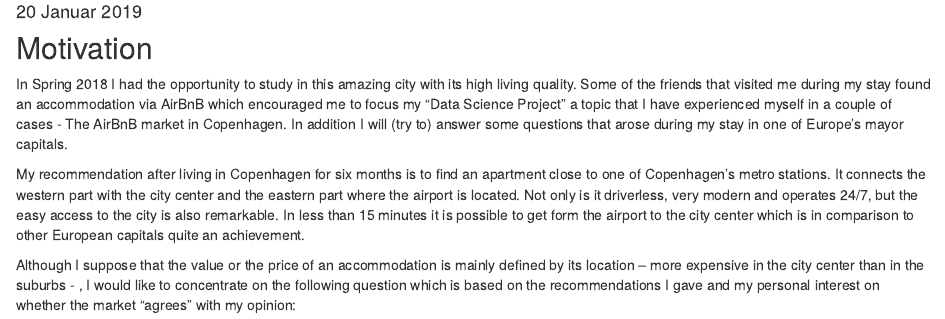
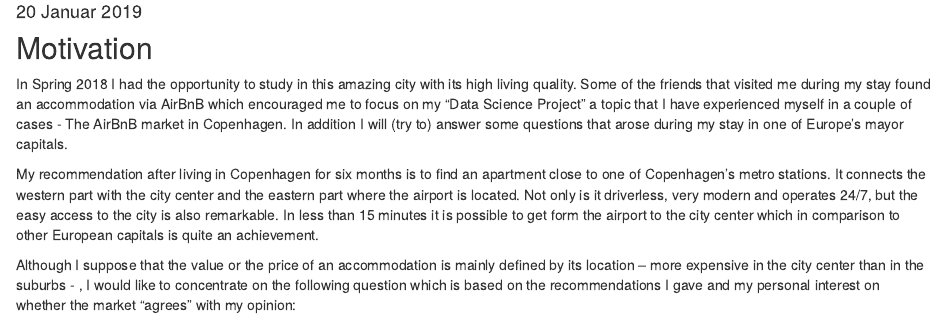
Before and after one commit to Ifitrains/Data-Scie, an R Markdown document (Introduction.Rmd): the page in a window 1100 px wide, from 220 px down. Rendered offline with R 4.5, knitr and Pandoc, with nearby package versions.

Commit message:
Updated Final Version

```diff
--- a/Introduction.Rmd
+++ b/Introduction.Rmd
@@ -11,9 +11,9 @@ bibliography: bibfile.bib
 ## Motivation
 
 
-In Spring 2018 I had the opportunity to study in this amazing city with its high living quality. Some of the friends that visited me during my stay found an accommodation via AirBnB which encouraged me to focus my "Data Science Project" a topic that I have experienced myself in a couple of cases - The AirBnB market in Copenhagen. In addition I will (try to) answer some questions that arose during my stay in one of Europe’s mayor capitals.
+In Spring 2018 I had the opportunity to study in this amazing city with its high living quality. Some of the friends that visited me during my stay found an accommodation via AirBnB which encouraged me to focus on my "Data Science Project" a topic that I have experienced myself in a couple of cases - The AirBnB market in Copenhagen. In addition I will (try to) answer some questions that arose during my stay in one of Europe’s mayor capitals.
 
-My recommendation after living in Copenhagen for six months is to find an apartment close to one of Copenhagen’s metro stations. It connects the western part with the city center and the eastern part where the airport is located. Not only is it driverless, very modern and operates 24/7, but the easy access to the city is also remarkable. In less than 15 minutes it is possible to get form the airport to the city center which is in comparison to other European capitals quite an achievement.
+My recommendation after living in Copenhagen for six months is to find an apartment close to one of Copenhagen’s metro stations. It connects the western part with the city center and the eastern part where the airport is located. Not only is it driverless, very modern and operates 24/7, but the easy access to the city is also remarkable. In less than 15 minutes it is possible to get form the airport to the city center which in comparison to other European capitals is quite an achievement.
 
 Although I suppose that the value or the price of an accommodation is mainly defined by its location – more expensive in the city center than in the suburbs - , I would like to concentrate on the following question which is based on the recommendations I gave and my personal interest on whether the market “agrees” with my opinion:
 
```
